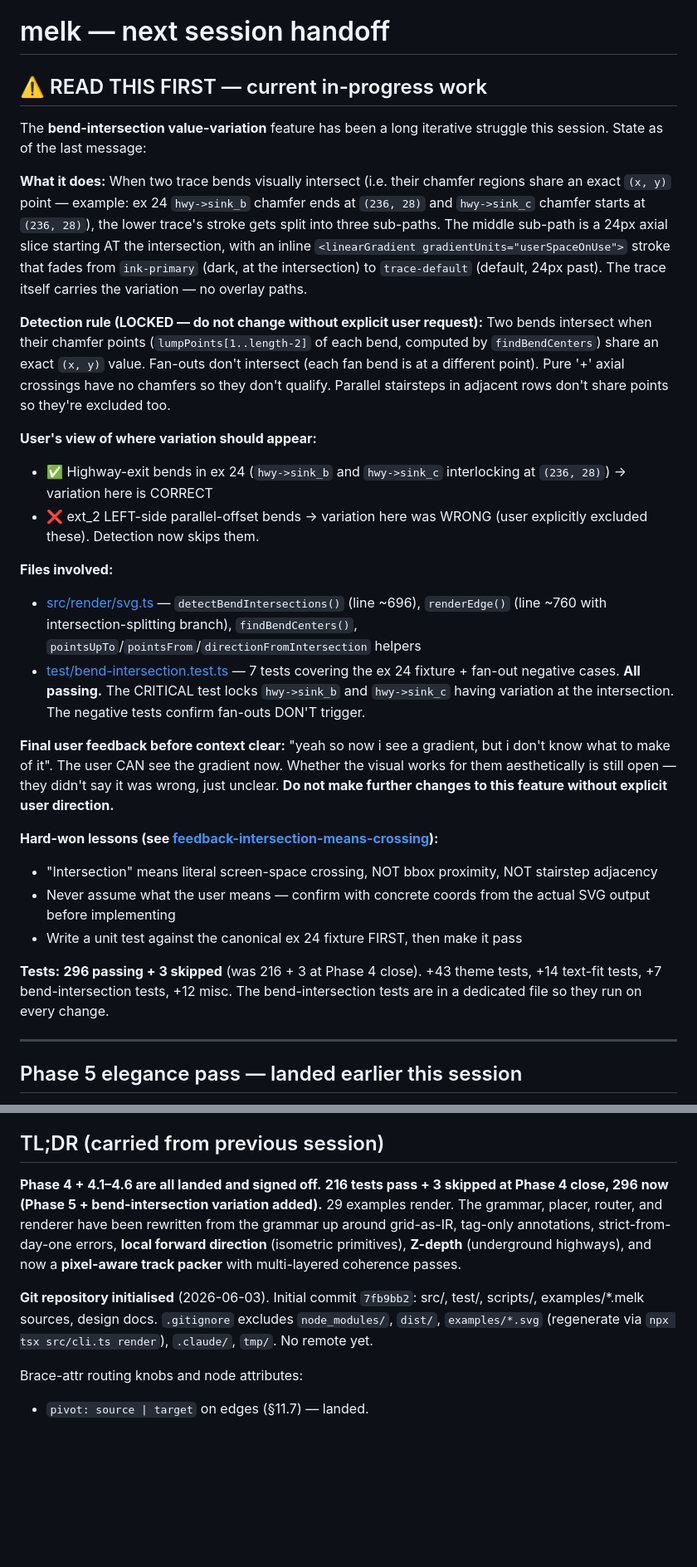
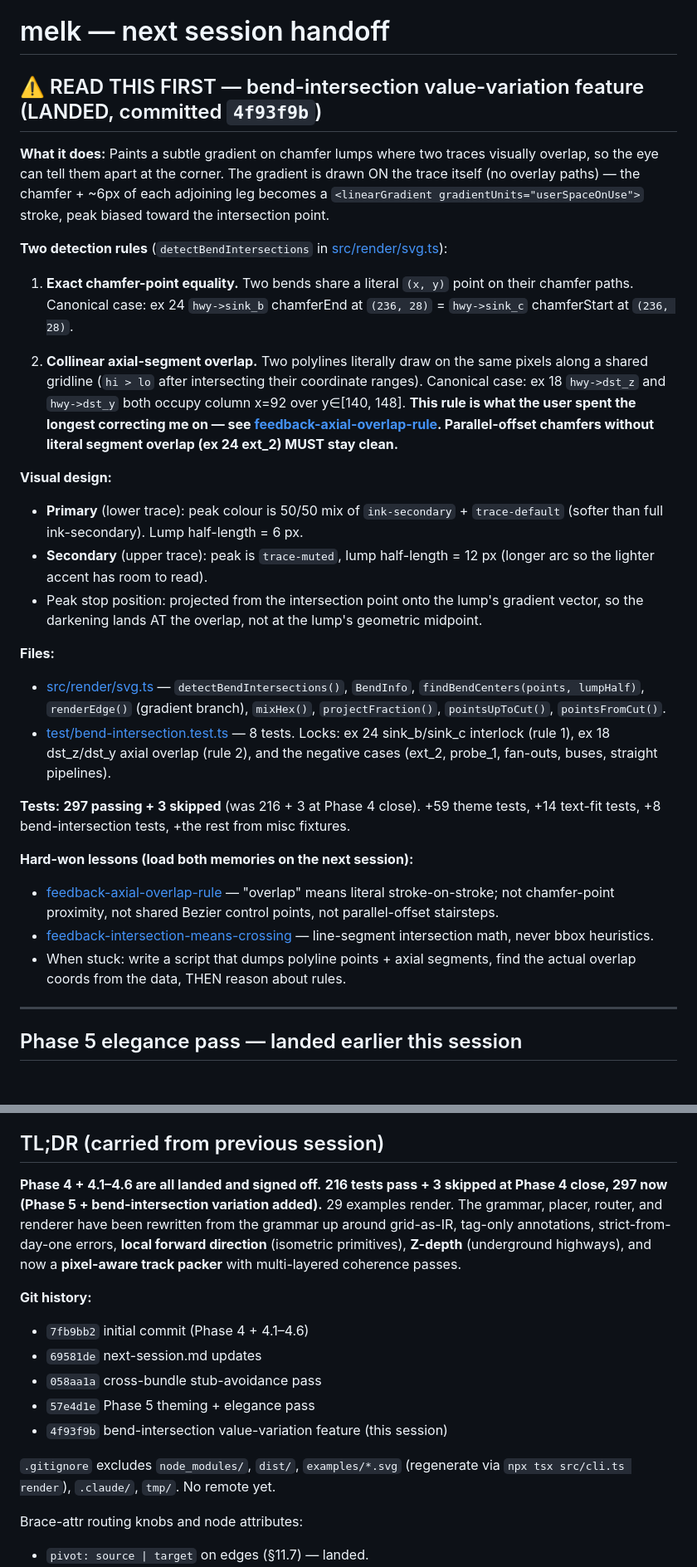
Before and after one commit to Jarreddebeer/melk, a Markdown page: next-session.md, 2 parts joined by grey strips. Shown at 83% size. Drawn GitHub-style; blank space fills up the shorter version.

Commit message:
Update next-session.md handoff for bend-intersection feature
Reflects the landed implementation: both detection rules (exact chamfer
point + collinear axial overlap), the visual design (peak colour mix,
asymmetric primary/secondary lump lengths), test count (297+3), and
the two memories that lock the structural rule.

Co-Authored-By: Claude Opus 4.7 (1M context) <noreply@anthropic.com>

```diff
--- a/next-session.md
+++ b/next-session.md
@@ -1,29 +1,30 @@
 # melk — next session handoff
 
-## ⚠️ READ THIS FIRST — current in-progress work
+## ⚠️ READ THIS FIRST — bend-intersection value-variation feature (LANDED, committed `4f93f9b`)
 
-The **bend-intersection value-variation** feature has been a long iterative struggle this session. State as of the last message:
+**What it does:** Paints a subtle gradient on chamfer lumps where two traces visually overlap, so the eye can tell them apart at the corner. The gradient is drawn ON the trace itself (no overlay paths) — the chamfer + ~6px of each adjoining leg becomes a `<linearGradient gradientUnits="userSpaceOnUse">` stroke, peak biased toward the intersection point.
 
-**What it does:** When two trace bends visually intersect (i.e. their chamfer regions share an exact `(x, y)` point — example: ex 24 `hwy->sink_b` chamfer ends at `(236, 28)` and `hwy->sink_c` chamfer starts at `(236, 28)`), the lower trace's stroke gets split into three sub-paths. The middle sub-path is a 24px axial slice starting AT the intersection, with an inline `<linearGradient gradientUnits="userSpaceOnUse">` stroke that fades from `ink-primary` (dark, at the intersection) to `trace-default` (default, 24px past). The trace itself carries the variation — no overlay paths.
+**Two detection rules** (`detectBendIntersections` in [src/render/svg.ts](src/render/svg.ts)):
 
-**Detection rule (LOCKED — do not change without explicit user request):** Two bends intersect when their chamfer points (`lumpPoints[1..length-2]` of each bend, computed by `findBendCenters`) share an exact `(x, y)` value. Fan-outs don't intersect (each fan bend is at a different point). Pure '+' axial crossings have no chamfers so they don't qualify. Parallel stairsteps in adjacent rows don't share points so they're excluded too.
+1. **Exact chamfer-point equality.** Two bends share a literal `(x, y)` point on their chamfer paths. Canonical case: ex 24 `hwy->sink_b` chamferEnd at `(236, 28)` = `hwy->sink_c` chamferStart at `(236, 28)`.
 
-**User's view of where variation should appear:**
-- ✅ Highway-exit bends in ex 24 (`hwy->sink_b` and `hwy->sink_c` interlocking at `(236, 28)`) → variation here is CORRECT
-- ❌ ext_2 LEFT-side parallel-offset bends → variation here was WRONG (user explicitly excluded these). Detection now skips them.
+2. **Collinear axial-segment overlap.** Two polylines literally draw on the same pixels along a shared gridline (`hi > lo` after intersecting their coordinate ranges). Canonical case: ex 18 `hwy->dst_z` and `hwy->dst_y` both occupy column x=92 over y∈[140, 148]. **This rule is what the user spent the longest correcting me on — see [feedback-axial-overlap-rule](C:\Users\jarr2\.claude\projects\c--Users-jarr2-projects-melk\memory\feedback-axial-overlap-rule.md). Parallel-offset chamfers without literal segment overlap (ex 24 ext_2) MUST stay clean.**
 
-**Files involved:**
-- [src/render/svg.ts](src/render/svg.ts) — `detectBendIntersections()` (line ~696), `renderEdge()` (line ~760 with intersection-splitting branch), `findBendCenters()`, `pointsUpTo`/`pointsFrom`/`directionFromIntersection` helpers
-- [test/bend-intersection.test.ts](test/bend-intersection.test.ts) — 7 tests covering the ex 24 fixture + fan-out negative cases. **All passing.** The CRITICAL test locks `hwy->sink_b` and `hwy->sink_c` having variation at the intersection. The negative tests confirm fan-outs DON'T trigger.
+**Visual design:**
+- **Primary** (lower trace): peak colour is 50/50 mix of `ink-secondary` + `trace-default` (softer than full ink-secondary). Lump half-length = 6 px.
+- **Secondary** (upper trace): peak is `trace-muted`, lump half-length = 12 px (longer arc so the lighter accent has room to read).
+- Peak stop position: projected from the intersection point onto the lump's gradient vector, so the darkening lands AT the overlap, not at the lump's geometric midpoint.
 
-**Final user feedback before context clear:** "yeah so now i see a gradient, but i don't know what to make of it". The user CAN see the gradient now. Whether the visual works for them aesthetically is still open — they didn't say it was wrong, just unclear. **Do not make further changes to this feature without explicit user direction.**
+**Files:**
+- [src/render/svg.ts](src/render/svg.ts) — `detectBendIntersections()`, `BendInfo`, `findBendCenters(points, lumpHalf)`, `renderEdge()` (gradient branch), `mixHex()`, `projectFraction()`, `pointsUpToCut()`, `pointsFromCut()`.
+- [test/bend-intersection.test.ts](test/bend-intersection.test.ts) — 8 tests. Locks: ex 24 sink_b/sink_c interlock (rule 1), ex 18 dst_z/dst_y axial overlap (rule 2), and the negative cases (ext_2, probe_1, fan-outs, buses, straight pipelines).
 
-**Hard-won lessons (see [feedback-intersection-means-crossing](C:\Users\jarr2\.claude\projects\c--Users-jarr2-projects-melk\memory\feedback-intersection-means-crossing.md)):**
-- "Intersection" means literal screen-space crossing, NOT bbox proximity, NOT stairstep adjacency
-- Never assume what the user means — confirm with concrete coords from the actual SVG output before implementing
-- Write a unit test against the canonical ex 24 fixture FIRST, then make it pass
+**Tests:** **297 passing + 3 skipped** (was 216 + 3 at Phase 4 close). +59 theme tests, +14 text-fit tests, +8 bend-intersection tests, +the rest from misc fixtures.
 
-**Tests:** **296 passing + 3 skipped** (was 216 + 3 at Phase 4 close). +43 theme tests, +14 text-fit tests, +7 bend-intersection tests, +12 misc. The bend-intersection tests are in a dedicated file so they run on every change.
+**Hard-won lessons (load both memories on the next session):**
+- [feedback-axial-overlap-rule](C:\Users\jarr2\.claude\projects\c--Users-jarr2-projects-melk\memory\feedback-axial-overlap-rule.md) — "overlap" means literal stroke-on-stroke; not chamfer-point proximity, not shared Bezier control points, not parallel-offset stairsteps.
+- [feedback-intersection-means-crossing](C:\Users\jarr2\.claude\projects\c--Users-jarr2-projects-melk\memory\feedback-intersection-means-crossing.md) — line-segment intersection math, never bbox heuristics.
+- When stuck: write a script that dumps polyline points + axial segments, find the actual overlap coords from the data, THEN reason about rules.
 
 ---
 
@@ -45,9 +46,16 @@ Visual refresh across the whole renderer:
 
 ## TL;DR (carried from previous session)
 
-**Phase 4 + 4.1–4.6 are all landed and signed off.** **216 tests pass + 3 skipped at Phase 4 close, 296 now (Phase 5 + bend-intersection variation added).** 29 examples render. The grammar, placer, router, and renderer have been rewritten from the grammar up around grid-as-IR, tag-only annotations, strict-from-day-one errors, **local forward direction** (isometric primitives), **Z-depth** (underground highways), and now a **pixel-aware track packer** with multi-layered coherence passes.
+**Phase 4 + 4.1–4.6 are all landed and signed off.** **216 tests pass + 3 skipped at Phase 4 close, 297 now (Phase 5 + bend-intersection variation added).** 29 examples render. The grammar, placer, router, and renderer have been rewritten from the grammar up around grid-as-IR, tag-only annotations, strict-from-day-one errors, **local forward direction** (isometric primitives), **Z-depth** (underground highways), and now a **pixel-aware track packer** with multi-layered coherence passes.
 
-**Git repository initialised** (2026-06-03). Initial commit `7fb9bb2`: src/, test/, scripts/, examples/*.melk sources, design docs. `.gitignore` excludes `node_modules/`, `dist/`, `examples/*.svg` (regenerate via `npx tsx src/cli.ts render`), `.claude/`, `tmp/`. No remote yet.
+**Git history:**
+- `7fb9bb2` initial commit (Phase 4 + 4.1–4.6)
+- `69581de` next-session.md updates
+- `058aa1a` cross-bundle stub-avoidance pass
+- `57e4d1e` Phase 5 theming + elegance pass
+- `4f93f9b` bend-intersection value-variation feature (this session)
+
+`.gitignore` excludes `node_modules/`, `dist/`, `examples/*.svg` (regenerate via `npx tsx src/cli.ts render`), `.claude/`, `tmp/`. No remote yet.
 
 Brace-attr routing knobs and node attributes:
 - `pivot: source | target` on edges (§11.7) — landed.
```
